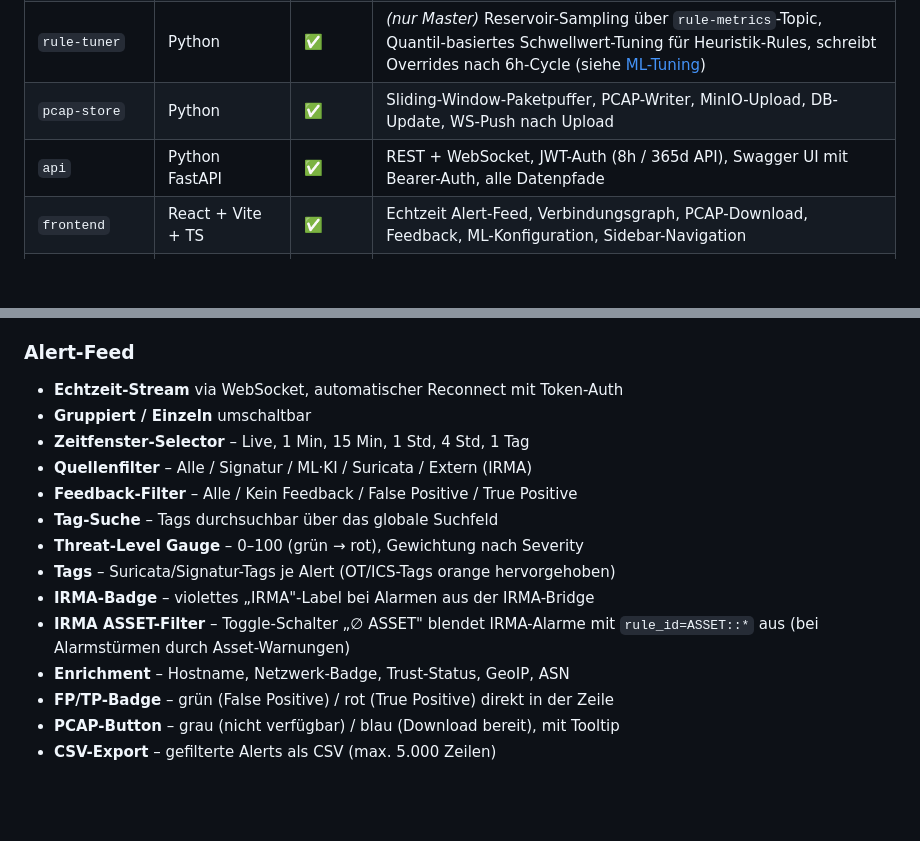
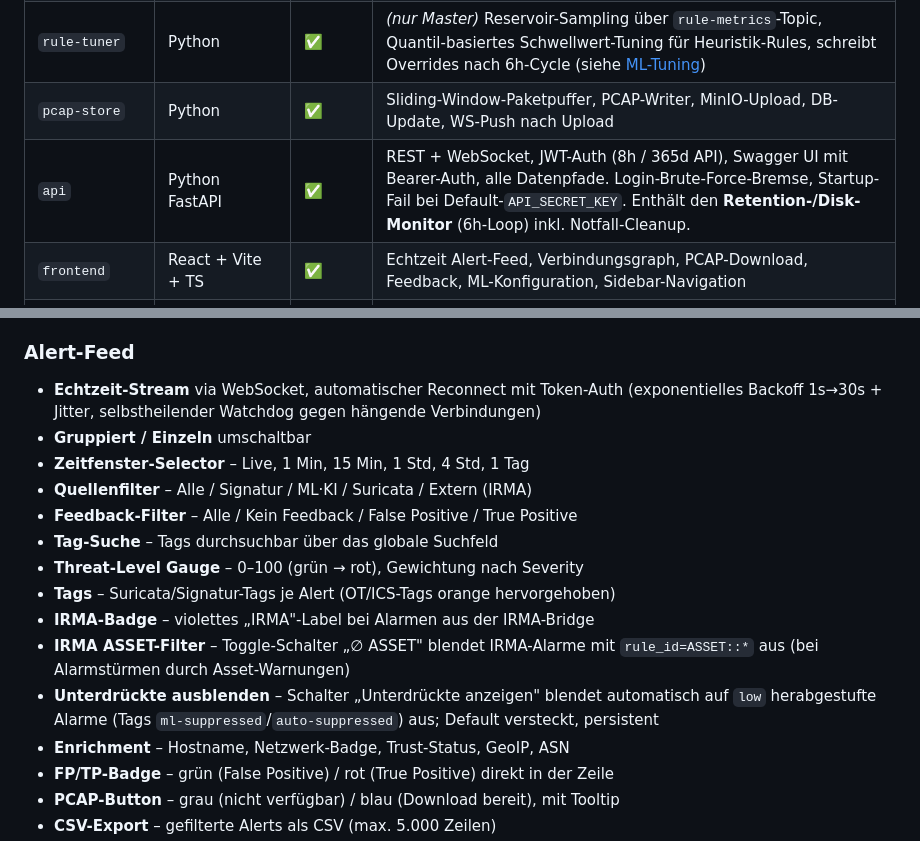
Before and after one commit to JxxKal/ids, a Markdown page: README.md, 2 parts joined by grey strips. Rendered like a GitHub page; blank space fills up the shorter version.

```diff
--- a/README.md
+++ b/README.md
@@ -93,7 +93,7 @@ PCAP Store ──(pcap-headers + alerts-enriched)──► MinIO (ids-pcaps)
 | `enrichment-service` | Python | ✅ | Reverse-DNS, ICMP-Ping, GeoIP/ASN (DB-IP Lite oder MaxMind), Known-Network-Lookup, Host-Trust, **OT-Boundary V2 Zone-Klassifikation** (ot/it/internet) |
 | `rule-tuner` | Python | ✅ | *(nur Master)* Reservoir-Sampling über `rule-metrics`-Topic, Quantil-basiertes Schwellwert-Tuning für Heuristik-Rules, schreibt Overrides nach 6h-Cycle (siehe [ML-Tuning](#ml-tuning--automatische-schwellwert-anpassung)) |
 | `pcap-store` | Python | ✅ | Sliding-Window-Paketpuffer, PCAP-Writer, MinIO-Upload, DB-Update, WS-Push nach Upload |
-| `api` | Python FastAPI | ✅ | REST + WebSocket, JWT-Auth (8h / 365d API), Swagger UI mit Bearer-Auth, alle Datenpfade |
+| `api` | Python FastAPI | ✅ | REST + WebSocket, JWT-Auth (8h / 365d API), Swagger UI mit Bearer-Auth, alle Datenpfade. Login-Brute-Force-Bremse, Startup-Fail bei Default-`API_SECRET_KEY`. Enthält den **Retention-/Disk-Monitor** (6h-Loop) inkl. Notfall-Cleanup. |
 | `frontend` | React + Vite + TS | ✅ | Echtzeit Alert-Feed, Verbindungsgraph, PCAP-Download, Feedback, ML-Konfiguration, Sidebar-Navigation |
 | `training-loop` | Python | ✅ | Feedback-Collector (Kafka), semi-supervised Retrain, atomares Modell-Update |
 | `traffic-generator` | Python/Scapy | ✅ | 5 Test-Szenarien, Alert-Polling, TestRun-Update in DB |
@@ -353,7 +377,7 @@ Die Web-Oberfläche ist von Grund auf für Touch-Devices ausgelegt — keine "De
 
 ### Alert-Feed
 
-- **Echtzeit-Stream** via WebSocket, automatischer Reconnect mit Token-Auth
+- **Echtzeit-Stream** via WebSocket, automatischer Reconnect mit Token-Auth (exponentielles Backoff 1s→30s + Jitter, selbstheilender Watchdog gegen hängende Verbindungen)
 - **Gruppiert / Einzeln** umschaltbar
 - **Zeitfenster-Selector** – Live, 1 Min, 15 Min, 1 Std, 4 Std, 1 Tag
 - **Quellenfilter** – Alle / Signatur / ML·KI / Suricata / Extern (IRMA)
@@ -363,6 +387,7 @@ Die Web-Oberfläche ist von Grund auf für Touch-Devices ausgelegt — keine "De
 - **Tags** – Suricata/Signatur-Tags je Alert (OT/ICS-Tags orange hervorgehoben)
 - **IRMA-Badge** – violettes „IRMA"-Label bei Alarmen aus der IRMA-Bridge
 - **IRMA ASSET-Filter** – Toggle-Schalter „∅ ASSET" blendet IRMA-Alarme mit `rule_id=ASSET::*` aus (bei Alarmstürmen durch Asset-Warnungen)
+- **Unterdrückte ausblenden** – Schalter „Unterdrückte anzeigen" blendet automatisch auf `low` herabgestufte Alarme (Tags `ml-suppressed`/`auto-suppressed`) aus; Default versteckt, persistent
 - **Enrichment** – Hostname, Netzwerk-Badge, Trust-Status, GeoIP, ASN
 - **FP/TP-Badge** – grün (False Positive) / rot (True Positive) direkt in der Zeile
 - **PCAP-Button** – grau (nicht verfügbar) / blau (Download bereit), mit Tooltip
```
Also changed, not shown: other parts of README.md (+24 -0 lines).
